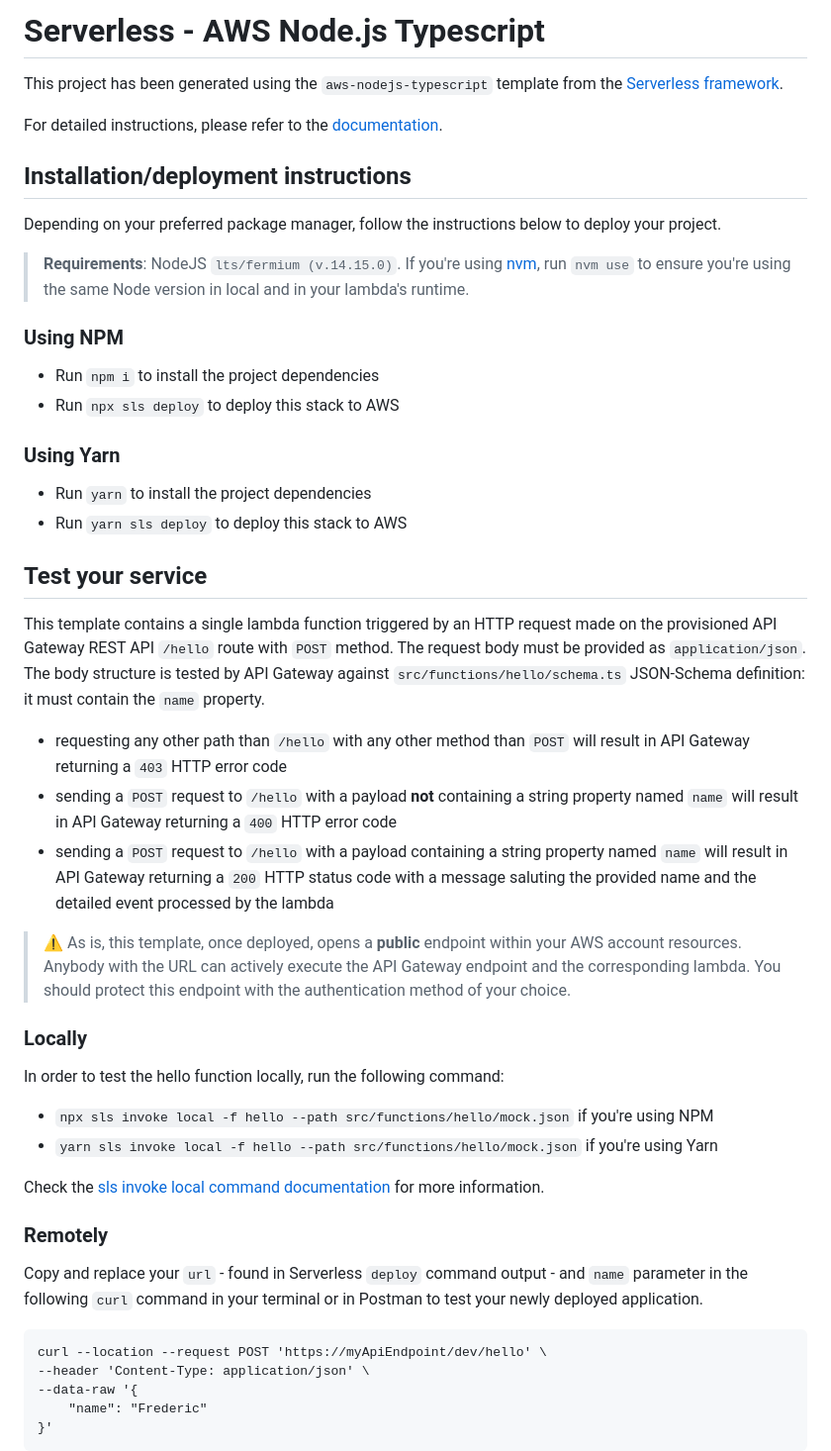
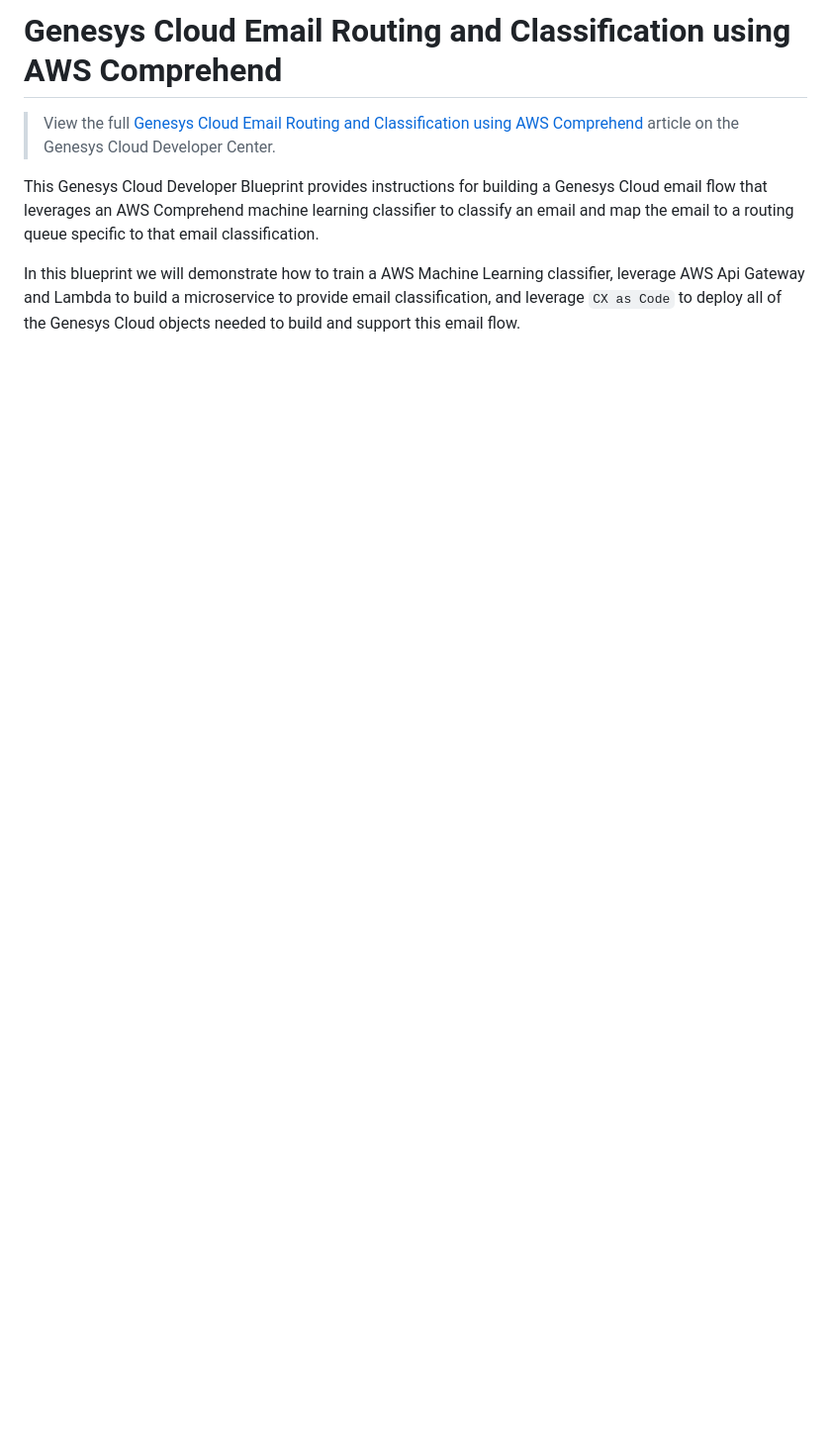
Before and after one commit to GenesysCloudBlueprints/email-aws-comprehend-blueprint, a Markdown page: README.md, the part around one of its changes. Shown at 99% size. Rendered like a GitHub page; blank space fills up the shorter version.

````diff
--- a/README.md
+++ b/README.md
@@ -1,53 +1,8 @@
-# Serverless - AWS Node.js Typescript
+# Genesys Cloud Email Routing and Classification using AWS Comprehend
 
-This project has been generated using the `aws-nodejs-typescript` template from the [Serverless framework](https://www.serverless.com/).
+> View the full [Genesys Cloud Email Routing and Classification using AWS Comprehend](https://developer.mypurecloud.com/blueprints/) article on the Genesys Cloud Developer Center.
 
-For detailed instructions, please refer to the [documentation](https://www.serverless.com/framework/docs/providers/aws/).
+This Genesys Cloud Developer Blueprint provides instructions for building a Genesys Cloud email flow that leverages an AWS Comprehend machine learning classifier to classify an email and map the email to a routing queue specific to that email classification.
 
-## Installation/deployment instructions
+In this blueprint we will demonstrate how to train a AWS Machine Learning classifier, leverage AWS Api Gateway and Lambda to build a microservice to provide email classification, and leverage `CX as Code` to deploy all of the Genesys Cloud objects needed to build and support this email flow.
 
-Depending on your preferred package manager, follow the instructions below to deploy your project.
-
-> **Requirements**: NodeJS `lts/fermium (v.14.15.0)`. If you're using [nvm](https://github.com/nvm-sh/nvm), run `nvm use` to ensure you're using the same Node version in local and in your lambda's runtime.
-
-### Using NPM
-
-- Run `npm i` to install the project dependencies
-- Run `npx sls deploy` to deploy this stack to AWS
-
-### Using Yarn
-
-- Run `yarn` to install the project dependencies
-- Run `yarn sls deploy` to deploy this stack to AWS
-
-## Test your service
-
-This template contains a single lambda function triggered by an HTTP request made on the provisioned API Gateway REST API `/hello` route with `POST` method. The request body must be provided as `application/json`. The body structure is tested by API Gateway against `src/functions/hello/schema.ts` JSON-Schema definition: it must contain the `name` property.
-
-- requesting any other path than `/hello` with any other method than `POST` will result in API Gateway returning a `403` HTTP error code
-- sending a `POST` request to `/hello` with a payload **not** containing a string property named `name` will result in API Gateway returning a `400` HTTP error code
-- sending a `POST` request to `/hello` with a payload containing a string property named `name` will result in API Gateway returning a `200` HTTP status code with a message saluting the provided name and the detailed event processed by the lambda
-
-> :warning: As is, this template, once deployed, opens a **public** endpoint within your AWS account resources. Anybody with the URL can actively execute the API Gateway endpoint and the corresponding lambda. You should protect this endpoint with the authentication method of your choice.
-
-### Locally
-
-In order to test the hello function locally, run the following command:
-
-- `npx sls invoke local -f hello --path src/functions/hello/mock.json` if you're using NPM
-- `yarn sls invoke local -f hello --path src/functions/hello/mock.json` if you're using Yarn
-
-Check the [sls invoke local command documentation](https://www.serverless.com/framework/docs/providers/aws/cli-reference/invoke-local/) for more information.
-
-### Remotely
-
-Copy and replace your `url` - found in Serverless `deploy` command output - and `name` parameter in the following `curl` command in your terminal or in Postman to test your newly deployed application.
-
-```
-curl --location --request POST 'https://myApiEndpoint/dev/hello' \
---header 'Content-Type: application/json' \
---data-raw '{
-    "name": "Frederic"
-}'
-```
-
````
Also changed, not shown: other parts of README.md (+1 -42 lines), blueprint/images/Email Classifier.png (added), blueprint/images/EmailClassifierNoNumbers.png (added), 7 other files.
